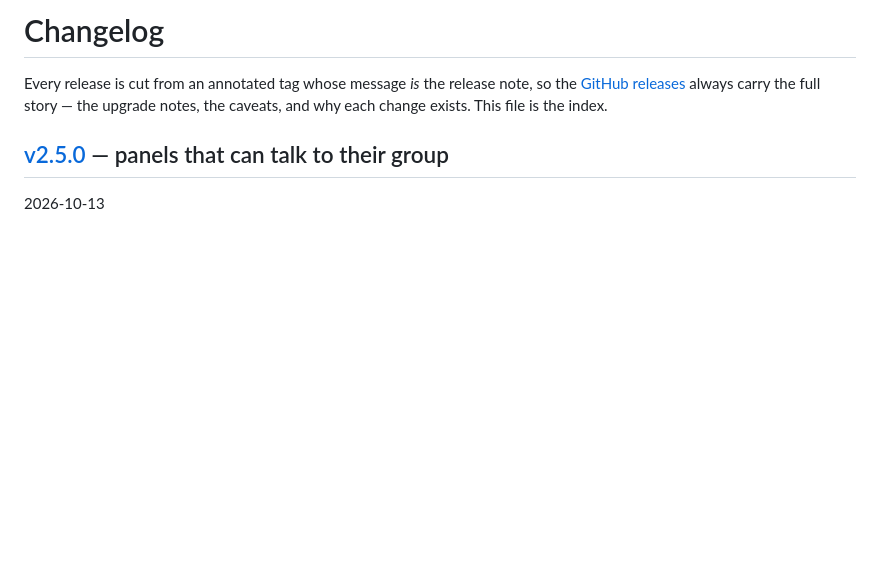
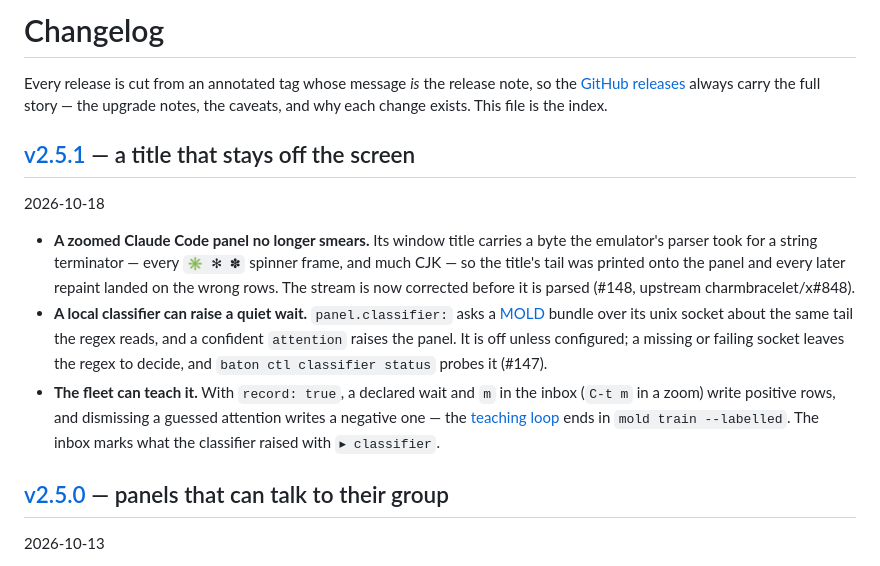
Before and after one commit to cmj0121/baton, a Markdown page: CHANGELOG.md, the part around the change. Drawn GitHub-style; blank space fills up the shorter version.

Commit message:
docs: index the v2.5.1 release

```diff
--- a/CHANGELOG.md
+++ b/CHANGELOG.md
@@ -3,6 +3,23 @@
 Every release is cut from an annotated tag whose message _is_ the release note, so the
 [GitHub releases](https://github.com/cmj0121/baton/releases) always carry the full story —
 the upgrade notes, the caveats, and why each change exists. This file is the index.
+
+## [v2.5.1](https://github.com/cmj0121/baton/releases/tag/v2.5.1) — a title that stays off the screen
+
+2026-10-18
+
+- **A zoomed Claude Code panel no longer smears.** Its window title carries a byte the emulator's parser took for a
+  string terminator — every `✳ ✻ ✽` spinner frame, and much CJK — so the title's tail was printed onto the panel and
+  every later repaint landed on the wrong rows. The stream is now corrected before it is parsed (#148, upstream
+  charmbracelet/x#848).
+- **A local classifier can raise a quiet wait.** `panel.classifier:` asks a [MOLD](https://github.com/cmj0121/mold)
+  bundle over its unix socket about the same tail the regex reads, and a confident `attention` raises the panel. It
+  is off unless configured; a missing or failing socket leaves the regex to decide, and `baton ctl classifier status`
+  probes it (#147).
+- **The fleet can teach it.** With `record: true`, a declared wait and `m` in the inbox (`C-t m` in a zoom) write
+  positive rows, and dismissing a guessed attention writes a negative one — the
+  [teaching loop](docs/ATTENTION.md#teaching-it) ends in `mold train --labelled`. The inbox marks what the classifier
+  raised with `▸ classifier`.
 
 ## [v2.5.0](https://github.com/cmj0121/baton/releases/tag/v2.5.0) — panels that can talk to their group
 
```
